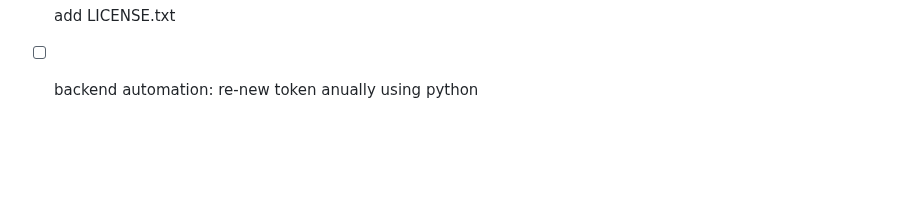
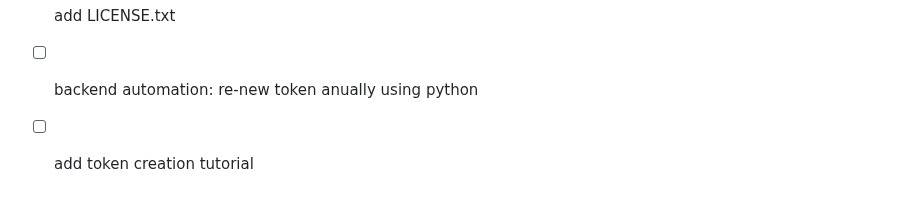
Before and after one commit to ibrahemesam/repo-view, a Markdown page: README.md, the part around one of its changes. Drawn GitHub-style; blank space fills up the shorter version.

```diff
--- a/README.md
+++ b/README.md
@@ -92,3 +92,4 @@ it is a static web page. so, configuration is gonna be passed as url params.
 
 - [ ] add LICENSE.txt
 - [ ] backend automation: re-new token anually using python
+- [ ] add token creation tutorial
```
Also changed, not shown: other parts of README.md (+1 -1 lines).
